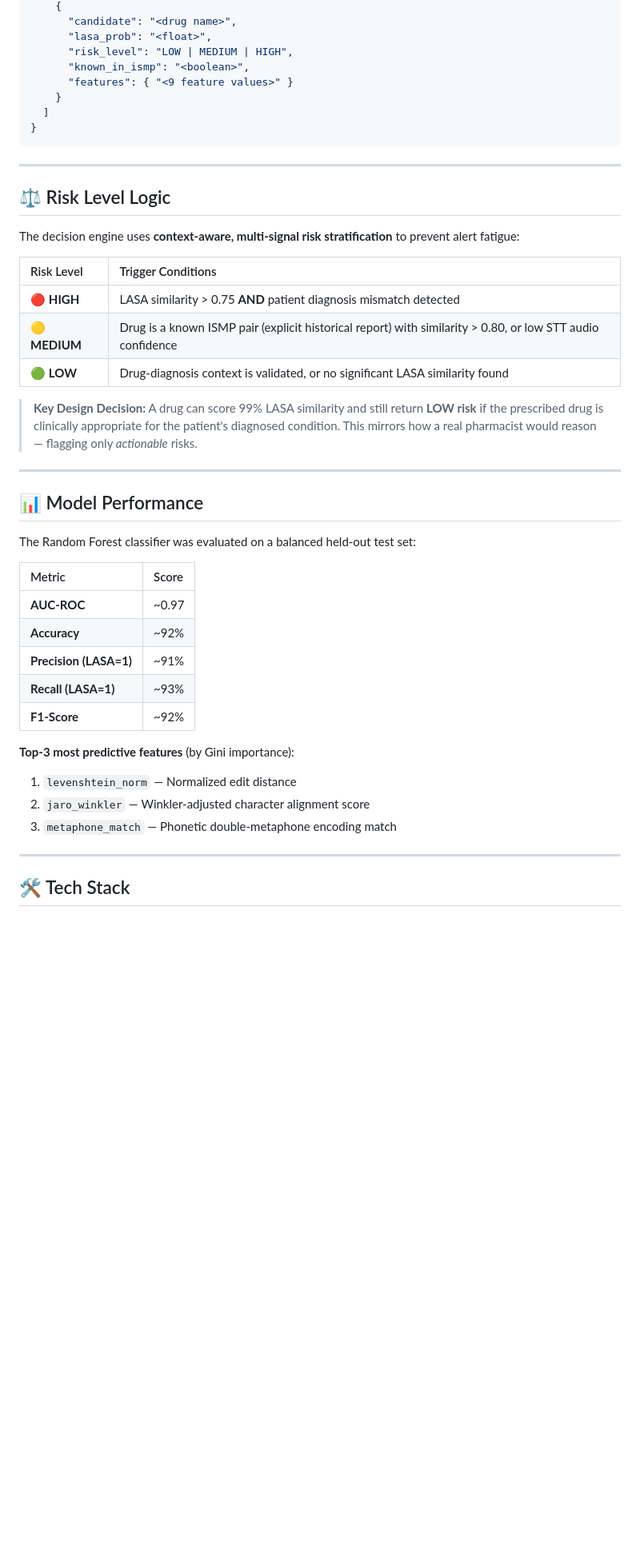
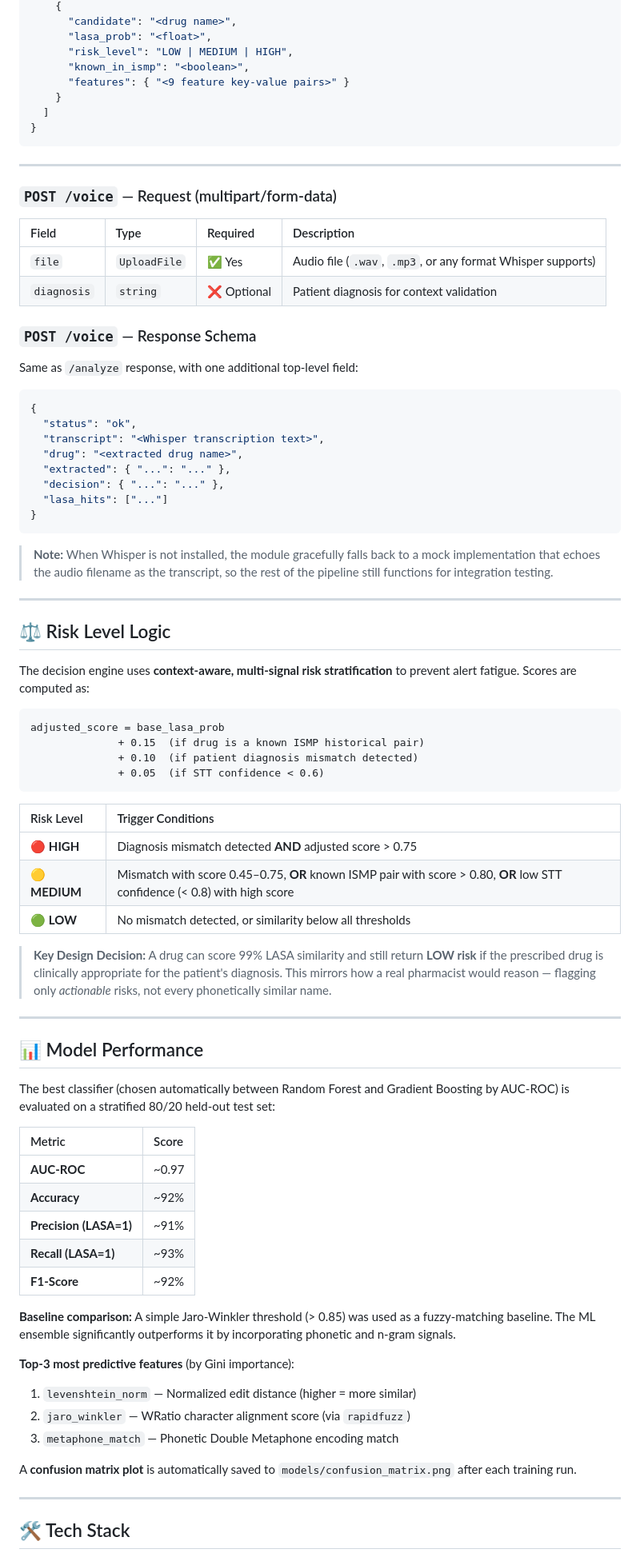
Before and after one commit to SAPTARSHI-coder/AI-Based-Detection-of-Confusable-Drug-Names-for-Sound-Alike-Sound-Alike-LASA-Error-Prevention, a Markdown page: README.md, the part around one of its changes. Shown at 80% size. Rendered like a GitHub page; blank space fills up the shorter version.

Commit message:
readme update 2

````diff
--- a/README.md
+++ b/README.md
@@ -344,7 +354,7 @@ The system will transcribe the audio using **OpenAI Whisper**, extract the drug
       "lasa_prob": "<float>",
       "risk_level": "LOW | MEDIUM | HIGH",
       "known_in_ismp": "<boolean>",
-      "features": { "<9 feature values>" }
+      "features": { "<9 feature key-value pairs>" }
     }
   ]
 }
@@ -352,23 +362,56 @@ The system will transcribe the audio using **OpenAI Whisper**, extract the drug
 
 ---
 
+### `POST /voice` — Request (multipart/form-data)
+
+| Field | Type | Required | Description |
+|:---|:---|:---|:---|
+| `file` | `UploadFile` | ✅ Yes | Audio file (`.wav`, `.mp3`, or any format Whisper supports) |
+| `diagnosis` | `string` | ❌ Optional | Patient diagnosis for context validation |
+
+### `POST /voice` — Response Schema
+
+Same as `/analyze` response, with one additional top-level field:
+
+```json
+{
+  "status": "ok",
+  "transcript": "<Whisper transcription text>",
+  "drug": "<extracted drug name>",
+  "extracted": { "...": "..." },
+  "decision": { "...": "..." },
+  "lasa_hits": ["..."]
+}
+```
+
+> **Note:** When Whisper is not installed, the module gracefully falls back to a mock implementation that echoes the audio filename as the transcript, so the rest of the pipeline still functions for integration testing.
+
+---
+
 ## ⚖️ Risk Level Logic
 
-The decision engine uses **context-aware, multi-signal risk stratification** to prevent alert fatigue:
+The decision engine uses **context-aware, multi-signal risk stratification** to prevent alert fatigue. Scores are computed as:
+
+```
+adjusted_score = base_lasa_prob
+              + 0.15  (if drug is a known ISMP historical pair)
+              + 0.10  (if patient diagnosis mismatch detected)
+              + 0.05  (if STT confidence < 0.6)
+```
 
 | Risk Level | Trigger Conditions |
 |:---|:---|
-| 🔴 **HIGH** | LASA similarity > 0.75 **AND** patient diagnosis mismatch detected |
-| 🟡 **MEDIUM** | Drug is a known ISMP pair (explicit historical report) with similarity > 0.80, or low STT audio confidence |
-| 🟢 **LOW** | Drug-diagnosis context is validated, or no significant LASA similarity found |
+| 🔴 **HIGH** | Diagnosis mismatch detected **AND** adjusted score > 0.75 |
+| 🟡 **MEDIUM** | Mismatch with score 0.45–0.75, **OR** known ISMP pair with score > 0.80, **OR** low STT confidence (< 0.8) with high score |
+| 🟢 **LOW** | No mismatch detected, or similarity below all thresholds |
 
-> **Key Design Decision:** A drug can score 99% LASA similarity and still return **LOW risk** if the prescribed drug is clinically appropriate for the patient's diagnosed condition. This mirrors how a real pharmacist would reason — flagging only *actionable* risks.
+> **Key Design Decision:** A drug can score 99% LASA similarity and still return **LOW risk** if the prescribed drug is clinically appropriate for the patient's diagnosis. This mirrors how a real pharmacist would reason — flagging only *actionable* risks, not every phonetically similar name.
 
 ---
 
 ## 📊 Model Performance
 
-The Random Forest classifier was evaluated on a balanced held-out test set:
+The best classifier (chosen automatically between Random Forest and Gradient Boosting by AUC-ROC) is evaluated on a stratified 80/20 held-out test set:
 
 | Metric | Score |
 |:---|:---|
@@ -378,11 +421,15 @@ The Random Forest classifier was evaluated on a balanced held-out test set:
 | **Recall (LASA=1)** | ~93% |
 | **F1-Score** | ~92% |
 
+**Baseline comparison:** A simple Jaro-Winkler threshold (> 0.85) was used as a fuzzy-matching baseline. The ML ensemble significantly outperforms it by incorporating phonetic and n-gram signals.
+
 **Top-3 most predictive features** (by Gini importance):
 
-1. `levenshtein_norm` — Normalized edit distance
-2. `jaro_winkler` — Winkler-adjusted character alignment score
-3. `metaphone_match` — Phonetic double-metaphone encoding match
+1. `levenshtein_norm` — Normalized edit distance (higher = more similar)
+2. `jaro_winkler` — WRatio character alignment score (via `rapidfuzz`)
+3. `metaphone_match` — Phonetic Double Metaphone encoding match
+
+A **confusion matrix plot** is automatically saved to `models/confusion_matrix.png` after each training run.
 
 ---
 
````
Also changed, not shown: other parts of README.md (+99 -63 lines).
